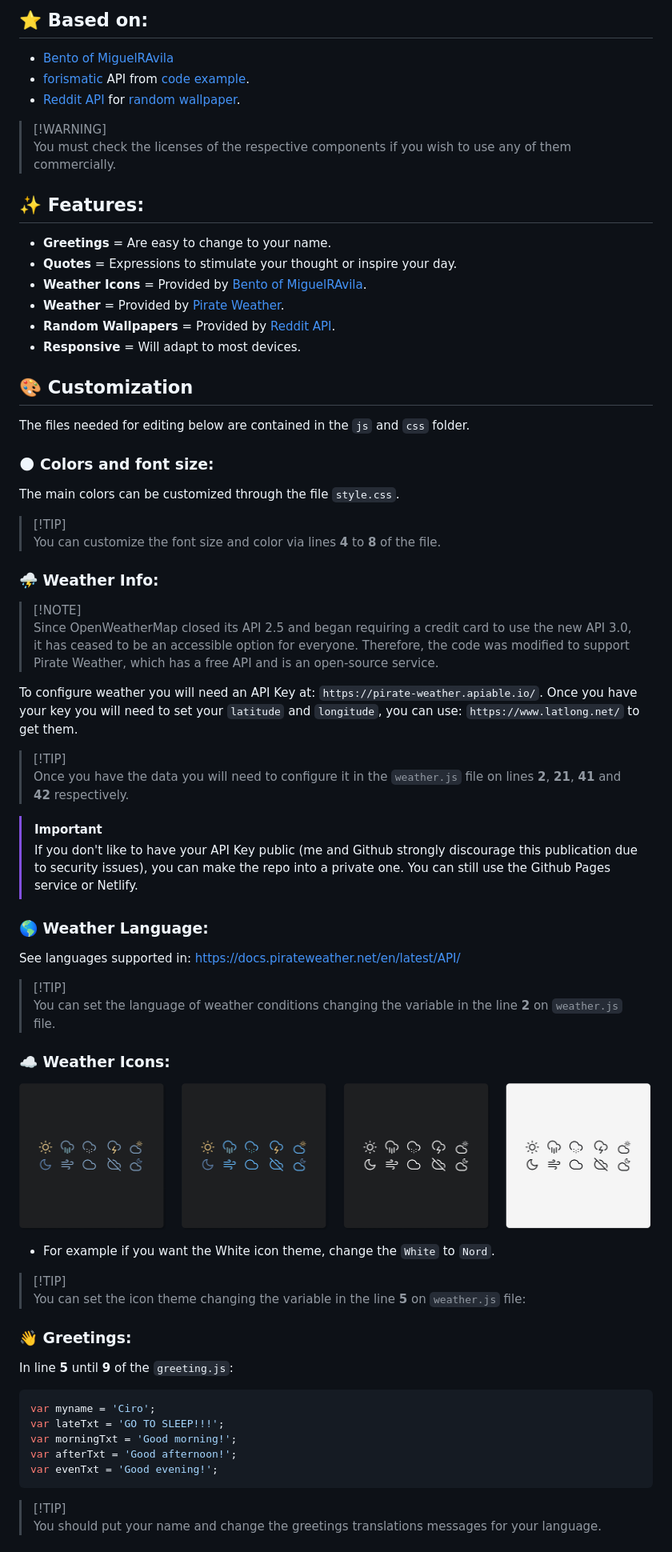
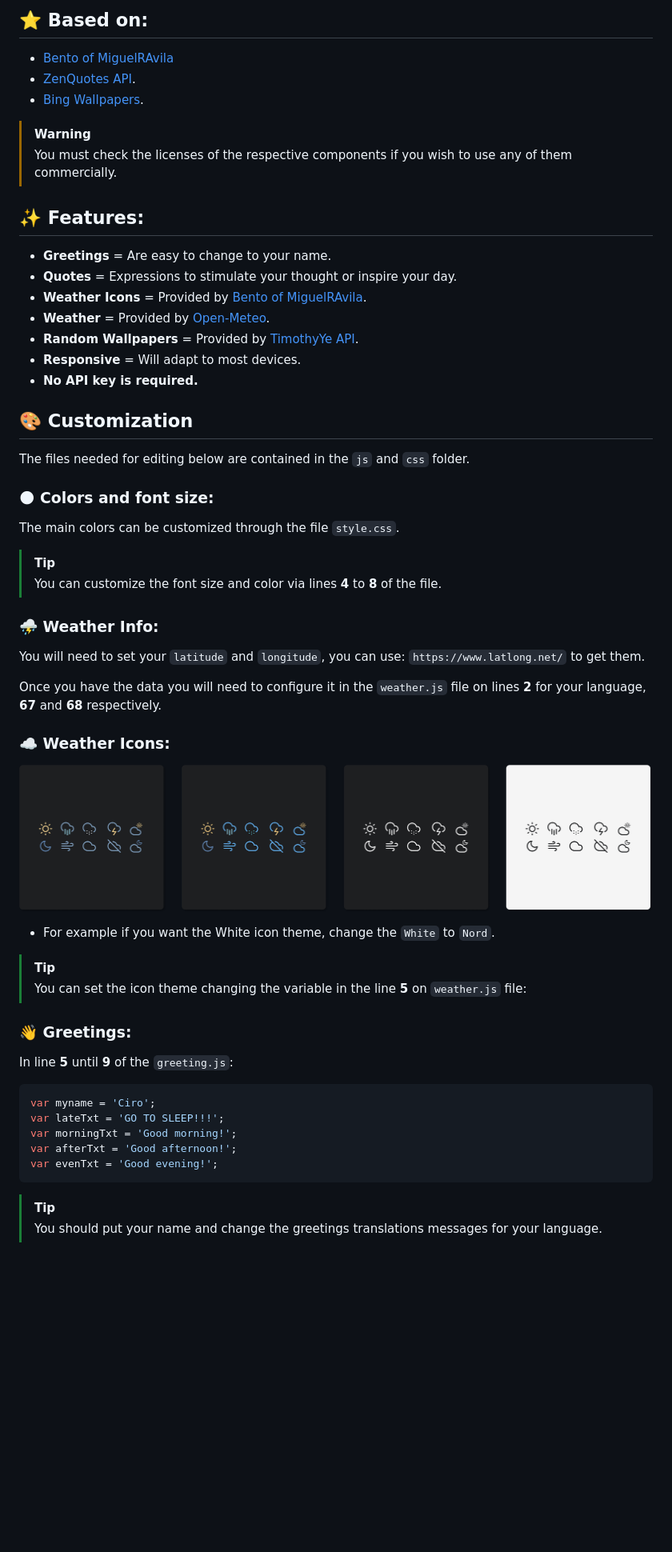
Before and after one commit to ciro-mota/Personal-Startpage, a Markdown page: README.md, the part around one of its changes. Shown at 80% size. GitHub-like rendering; blank space fills up the shorter version.

Commit message:
docs: update README with new API sources and usage instructions

````diff
--- a/README.md
+++ b/README.md
@@ -14,10 +14,10 @@
 ## ⭐ Based on:
 
 - [Bento of MiguelRAvila](https://github.com/MiguelRAvila/Bento)
-- [forismatic](http://forismatic.com/en/api/) API from [code example](https://codepen.io/catapixel/pen/LpVEgy).
-- [Reddit API](https://www.reddit.com/dev/api/) for [random wallpaper](https://stackoverflow.com/questions/8191105/how-to-extract-url-data-from-reddit-api-using-json?rq=1).
+- [ZenQuotes API](https://docs.zenquotes.io/zenquotes-documentation/).
+- [Bing Wallpapers](https://www.bing.com/hp/api/v1/imagegallery).
 
-> [!WARNING]\
+> [!WARNING]
 > You must check the licenses of the respective components if you wish to use any of them commercially.
 
 ## ✨ Features:
@@ -25,9 +25,10 @@
 - **Greetings** = Are easy to change to your name.
 - **Quotes** = Expressions to stimulate your thought or inspire your day.
 - **Weather Icons** = Provided by [Bento of MiguelRAvila](https://github.com/MiguelRAvila/Bento).
-- **Weather** = Provided by [Pirate Weather](https://pirate-weather.apiable.io/).
-- **Random Wallpapers** = Provided by [Reddit API](https://www.reddit.com/dev/api/).
+- **Weather** = Provided by [ Open-Meteo](https://open-meteo.com/en/docs).
+- **Random Wallpapers** = Provided by [TimothyYe API](https://github.com/TimothyYe/bing-wallpaper).
 - **Responsive** = Will adapt to most devices.
+- **No API key is required.**
 
 ## 🎨 Customization
 
@@ -37,28 +38,14 @@ The files needed for editing below are contained in the `js` and `css` folder.
 
 The main colors can be customized through the file `style.css`.
 
-> [!TIP]\
+> [!TIP]
 >You can customize the font size and color via lines **4** to **8** of the file.
 
 ### ⛈️ Weather Info:
 
-> [!NOTE]\
->Since OpenWeatherMap closed its API 2.5 and began requiring a credit card to use the new API 3.0, it has ceased to be an accessible option for everyone. Therefore, the code was modified to support Pirate Weather, which has a free API and is an open-source service.
+You will need to set your `latitude` and `longitude`, you can use: `https://www.latlong.net/` to get them.
 
-To configure weather you will need an API Key at: `https://pirate-weather.apiable.io/`. Once you have your key you will need to set your `latitude` and `longitude`, you can use: `https://www.latlong.net/` to get them.
-
-> [!TIP]\
->Once you have the data you will need to configure it in the `weather.js` file on lines **2**, **21**, **41** and **42** respectively.
-
-> [!IMPORTANT]
-> If you don't like to have your API Key public (me and Github strongly discourage this publication due to security issues), you can make the repo into a private one. You can still use the Github Pages service or Netlify.
-
-### 🌎 Weather Language:
-
-See languages supported in: https://docs.pirateweather.net/en/latest/API/
-
-> [!TIP]\
->You can set the language of weather conditions changing the variable in the line **2** on `weather.js` file.
+Once you have the data you will need to configure it in the `weather.js` file on lines **2** for your language, **67** and **68** respectively.
 
 ### ☁️ Weather Icons:
 
@@ -66,7 +53,7 @@ See languages supported in: https://docs.pirateweather.net/en/latest/API/
 
 - For example if you want the White icon theme, change the `White` to `Nord`.
 
-> [!TIP]\
+> [!TIP]
 >You can set the icon theme changing the variable in the line **5** on `weather.js` file:
 
 ### 👋 Greetings:
@@ -81,5 +68,5 @@ var afterTxt = 'Good afternoon!';
 var evenTxt = 'Good evening!';
 ```
 
-> [!TIP]\
+> [!TIP]
 >You should put your name and change the greetings translations messages for your language.
````
Also changed, not shown: other parts of README.md (+4 -0 lines).
